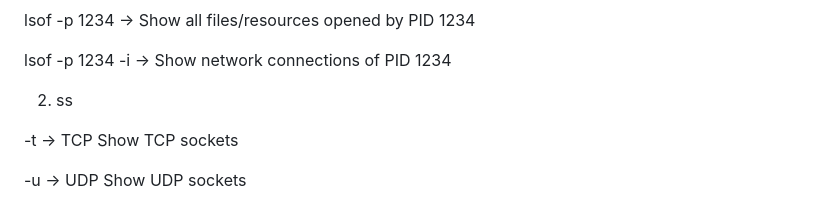
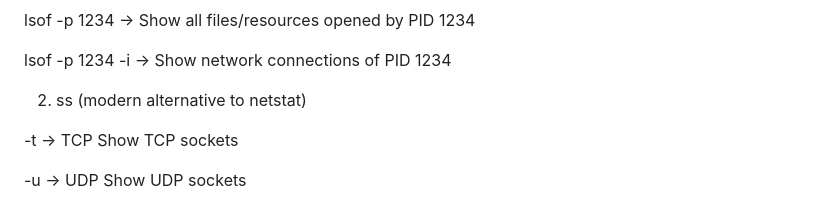
Before and after one commit to sonamsharma27/Concepts, a Markdown page: Backend/Backend Theory/Debugging.md, the part around the change. Drawn GitHub-style.

```diff
--- a/Backend/Backend Theory/Debugging.md
+++ b/Backend/Backend Theory/Debugging.md
@@ -84,7 +84,7 @@ lsof -p 1234 -i
 → Show network connections of PID 1234
 
 
-2. ss
+2. ss (modern alternative to netstat)
 
 -t  → TCP
       Show TCP sockets
```
Also changed, not shown: Backend/Backend LLD/AbstractClassVsInterface.md (added, +53 -0 lines).
